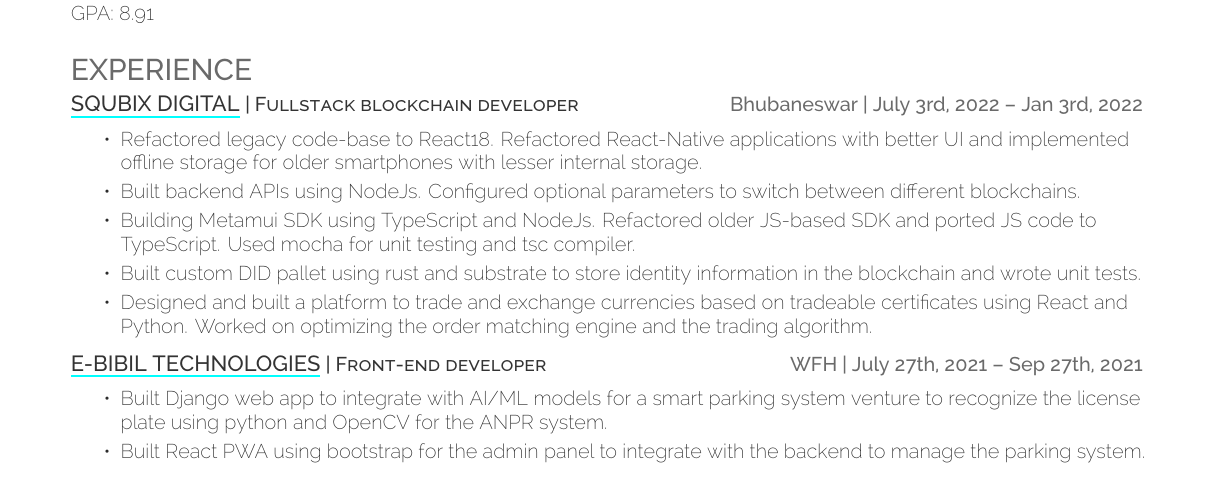
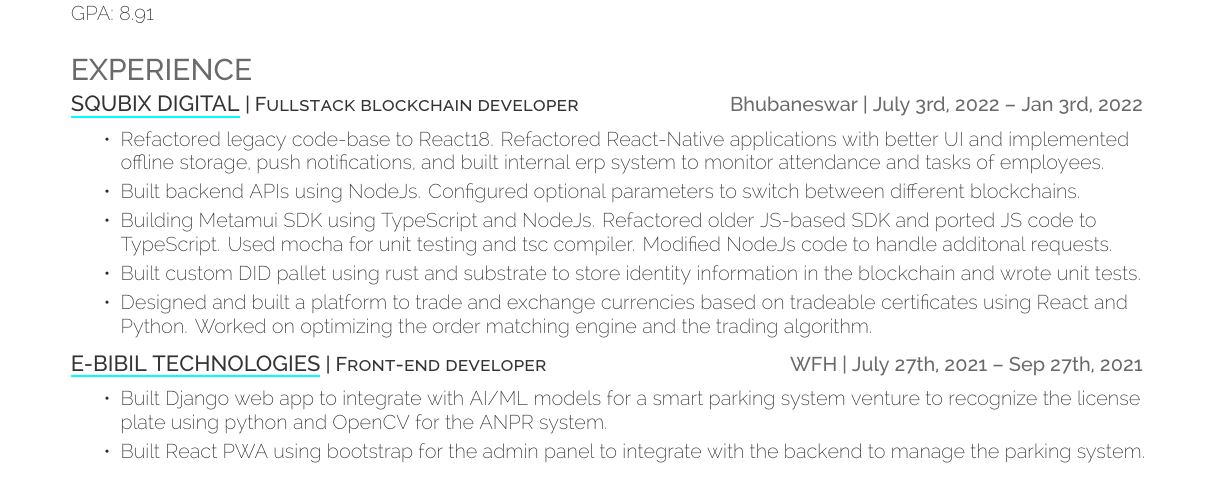
Before and after one commit to fuzzymfx/fuzzymfx.github.io, a LaTeX CV (resume.tex): part of page 1 of 2, cut so that both start at the same text. Compiled offline with XeLaTeX.

Commit message:
updated resume

```diff
--- a/resume.tex
+++ b/resume.tex
@@ -79,9 +79,9 @@
   \section{Experience}
   \runsubsection{\href{http://squibix.com/}{Squbix Digital}}\descript{| Fullstack blockchain developer}\hfill \location{Bhubaneswar | July 3rd, 2022 – Jan 3rd, 2022}
       \begin{tightemize}
-       \item Refactored legacy code-base to React18. Refactored React-Native applications with better UI and implemented offline storage for older smartphones with lesser internal storage.
+       \item Refactored legacy code-base to React18. Refactored React-Native applications with better UI and implemented offline storage, push notifications, and built internal erp system to monitor attendance and tasks of employees.
        \item Built backend APIs using NodeJs. Configured optional parameters to switch between different blockchains.
-       \item Building Metamui SDK using TypeScript and NodeJs. Refactored older JS-based SDK and ported JS code to TypeScript. Used mocha for unit testing and tsc compiler.
+       \item Building Metamui SDK using TypeScript and NodeJs. Refactored older JS-based SDK and ported JS code to TypeScript. Used mocha for unit testing and tsc compiler. Modified NodeJs code to handle additonal requests.
        \item Built custom DID pallet using rust and substrate to store identity information in the blockchain and wrote unit tests.
        \item Designed and built a platform to trade and exchange currencies based on tradeable certificates using React and Python. Worked on optimizing the order matching engine and the trading algorithm.
 
```
Also changed, not shown: resume.pdf.
